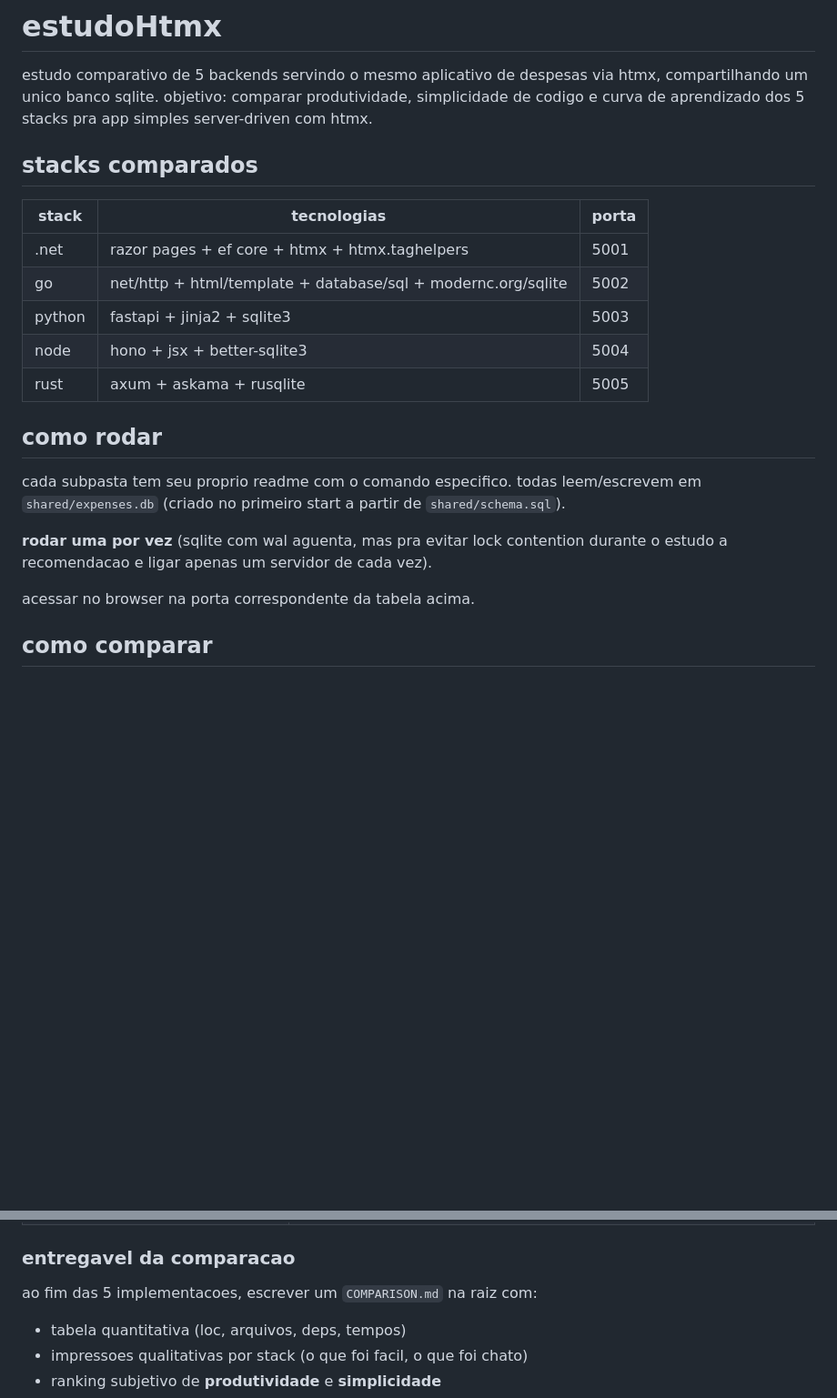
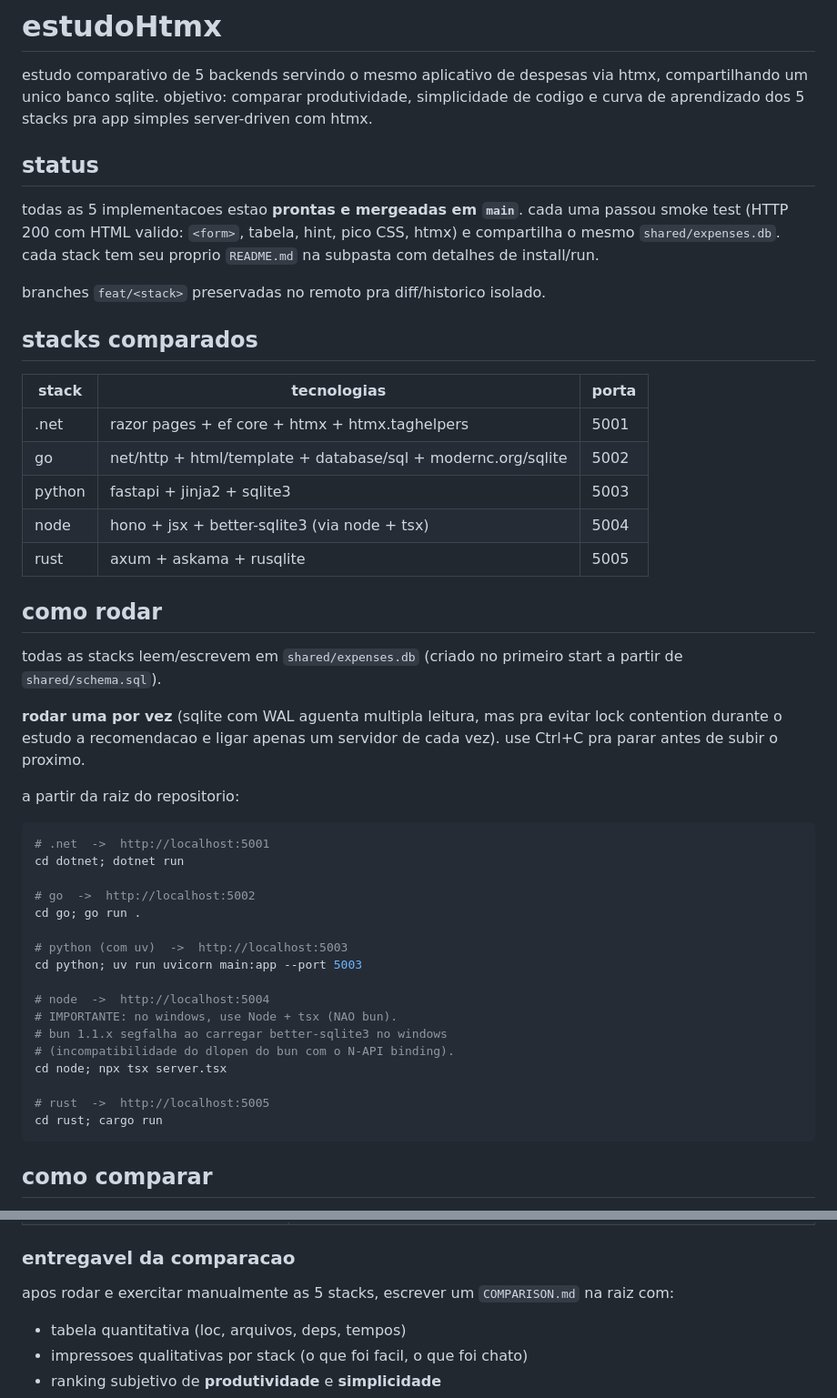
Before and after one commit to d3m4/estudoHtmx, a Markdown page: README.md, 2 parts joined by grey strips. Shown at 91% size. GitHub-like rendering; blank space fills up the shorter version.

Commit message:
docs: atualiza readme com status final e comandos exatos por stack

````diff
--- a/README.md
+++ b/README.md
@@ -3,6 +3,15 @@
 estudo comparativo de 5 backends servindo o mesmo aplicativo de despesas via htmx,
 compartilhando um unico banco sqlite. objetivo: comparar produtividade, simplicidade
 de codigo e curva de aprendizado dos 5 stacks pra app simples server-driven com htmx.
+
+## status
+
+todas as 5 implementacoes estao **prontas e mergeadas em `main`**. cada uma
+passou smoke test (HTTP 200 com HTML valido: `<form>`, tabela, hint, pico CSS,
+htmx) e compartilha o mesmo `shared/expenses.db`. cada stack tem seu proprio
+`README.md` na subpasta com detalhes de install/run.
+
+branches `feat/<stack>` preservadas no remoto pra diff/historico isolado.
 
 ## stacks comparados
 
@@ -11,18 +20,39 @@ de codigo e curva de aprendizado dos 5 stacks pra app simples server-driven com
 | .net | razor pages + ef core + htmx + htmx.taghelpers | 5001 |
 | go | net/http + html/template + database/sql + modernc.org/sqlite | 5002 |
 | python | fastapi + jinja2 + sqlite3 | 5003 |
-| node | hono + jsx + better-sqlite3 | 5004 |
+| node | hono + jsx + better-sqlite3 (via node + tsx) | 5004 |
 | rust | axum + askama + rusqlite | 5005 |
 
 ## como rodar
 
-cada subpasta tem seu proprio readme com o comando especifico. todas leem/escrevem
-em `shared/expenses.db` (criado no primeiro start a partir de `shared/schema.sql`).
+todas as stacks leem/escrevem em `shared/expenses.db` (criado no primeiro start
+a partir de `shared/schema.sql`).
 
-**rodar uma por vez** (sqlite com wal aguenta, mas pra evitar lock contention durante
-o estudo a recomendacao e ligar apenas um servidor de cada vez).
+**rodar uma por vez** (sqlite com WAL aguenta multipla leitura, mas pra evitar
+lock contention durante o estudo a recomendacao e ligar apenas um servidor de
+cada vez). use Ctrl+C pra parar antes de subir o proximo.
 
-acessar no browser na porta correspondente da tabela acima.
+a partir da raiz do repositorio:
+
+```powershell
+# .net  ->  http://localhost:5001
+cd dotnet; dotnet run
+
+# go  ->  http://localhost:5002
+cd go; go run .
+
+# python (com uv)  ->  http://localhost:5003
+cd python; uv run uvicorn main:app --port 5003
+
+# node  ->  http://localhost:5004
+# IMPORTANTE: no windows, use Node + tsx (NAO bun).
+# bun 1.1.x segfalha ao carregar better-sqlite3 no windows
+# (incompatibilidade do dlopen do bun com o N-API binding).
+cd node; npx tsx server.tsx
+
+# rust  ->  http://localhost:5005
+cd rust; cargo run
+```
 
 ## como comparar
 
@@ -59,7 +89,8 @@ o stack. fluxo recomendado:
 
 ### entregavel da comparacao
 
-ao fim das 5 implementacoes, escrever um `COMPARISON.md` na raiz com:
+apos rodar e exercitar manualmente as 5 stacks, escrever um `COMPARISON.md`
+na raiz com:
 
 - tabela quantitativa (loc, arquivos, deps, tempos)
 - impressoes qualitativas por stack (o que foi facil, o que foi chato)
````
